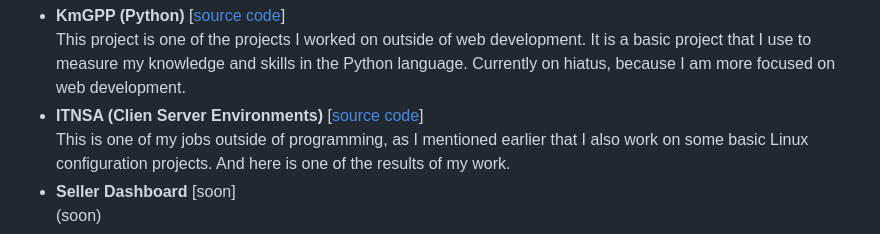
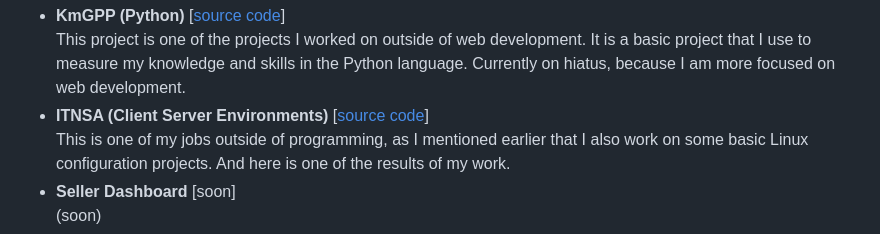
Before and after one commit to adrhmdlz/adrhmdlz.github.io, a Markdown page: README.md, the part around the change. Rendered like a GitHub page.

Commit message:
update: FIX TYPO di file README.md

```diff
--- a/README.md
+++ b/README.md
@@ -26,7 +26,7 @@ Different from others, this project is one of the final assignments or final pro
 On progress project:
 - <b>KmGPP (Python)</b> [[source code](https://github.com/adrhmdlz/km-gpp)]<br>
 This project is one of the projects I worked on outside of web development. It is a basic project that I use to measure my knowledge and skills in the Python language. Currently on hiatus, because I am more focused on web development.
-- <b>ITNSA (Clien Server Environments)</b> [[source code](https://github.com/adrhmdlz/itnsa-lks-kotang)]<br>
+- <b>ITNSA (Client Server Environments)</b> [[source code](https://github.com/adrhmdlz/itnsa-lks-kotang)]<br>
 This is one of my jobs outside of programming, as I mentioned earlier that I also work on some basic Linux configuration projects. And here is one of the results of my work.
 - <b>Seller Dashboard</b> [soon]<br>
 (soon)
```
